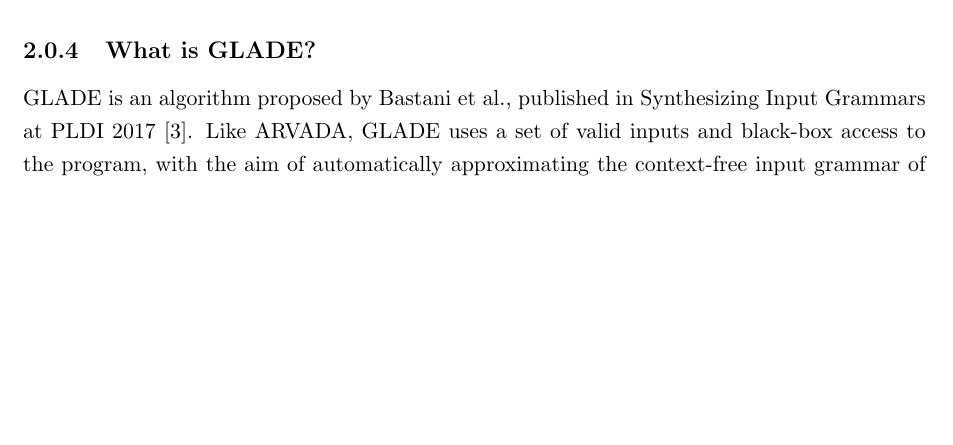
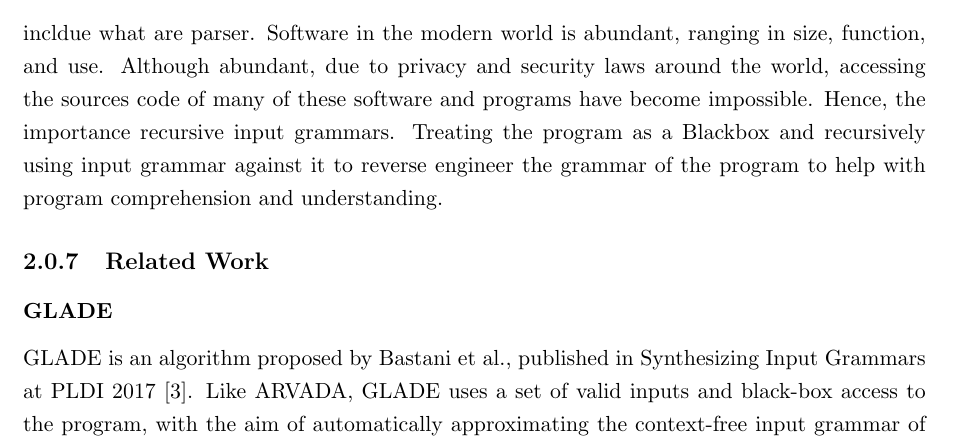
Before and after one commit to Stainima/Thesis_paper, a LaTeX thesis (main.tex, which reads chapters/ch2_review.tex): part of page 13 of 20 before the commit and part of page 14 of 20 after it, cut at the place of the change, the shorter picture padded with empty space. Compiled offline with pdfLaTeX.

Commit message:
lit review restructuring

```diff
--- a/chapters/ch2_review.tex
+++ b/chapters/ch2_review.tex
@@ -280,13 +280,6 @@ t_0 \to \text{w\;h\;i\;l\;e\;\textvisiblespace\;t\;r\;u\;e\textvisiblespace\&\;f
 t_0 \to \text{L\;\textvisiblespace\;=\;\textvisiblespace \;n\;\textvisiblespace\;;\;\textvisiblespace\;L\;\textvisiblespace\;=\;\textvisiblespace\;(\;n\;+\;n\;)}
 \]
 
-\subsection{What is GLADE?}
-GLADE is an algorithm proposed by Bastani et al., published in Synthesizing Input Grammars at PLDI 2017 \cite{bastaniSynthesizingProgramInput}. Like ARVADA, GLADE uses a set of valid inputs and black-box access to the program, with the aim of automatically approximating the context-free input grammar of the given program.
-
-\vspace{\baselineskip}
-
-Because GLADE and ARVADA share a similar experimental setting, GLADE was used as a benchmark for ARVADA during its evaluation. It was shown that GLADE, on average, had a faster runtime compared to ARVADA. However in terms of generalization, following the original grammar of the oracle more closely , ARVADA out-performed GLADE across the 11 benchmarks, achieving a higher F1 score on 9 of the 11 benchmarks.
-
 \subsection{Why C?}
 
 In the original study \cite{kulkarniLearningHighlyRecursive2021}, the ARVADA algorithm was implemented in Python. When compared to GLADE \cite{bastaniSynthesizingProgramInput}, which was implemented in Java, ARVADA exhibited a slower average runtime across all benchmarks. In the study, this was attributed to the natural runtime disadvantage of Python compared to Java, which is valid, however the possibility that ARVADA itself might be inherently slow was not acknowledged.
@@ -308,6 +301,9 @@ Another motivation for replication arises from the incomplete nature of the ARVA
 
 \subsection{Why is learning highly input grammar important?}
 incldue what are parser.
+Software in the modern world is abundant, ranging in size, function, and use. Although abundant, due to privacy and security laws around the world, accessing the sources code of many of these software and programs have become impossible. Hence, the importance recursive input grammars. Treating the program as a Blackbox and recursively using input grammar against it to reverse engineer the grammar of the program to help with program comprehension and understanding.
 
 \subsection{Related Work}
+\subsubsection{GLADE}
+GLADE is an algorithm proposed by Bastani et al., published in Synthesizing Input Grammars at PLDI 2017 \cite{bastaniSynthesizingProgramInput}. Like ARVADA, GLADE uses a set of valid inputs and black-box access to the program, with the aim of automatically approximating the context-free input grammar of the given program.
 
```
Also changed, not shown: main.pdf, chapters/ch2_review.tex (7 more changed lines).
